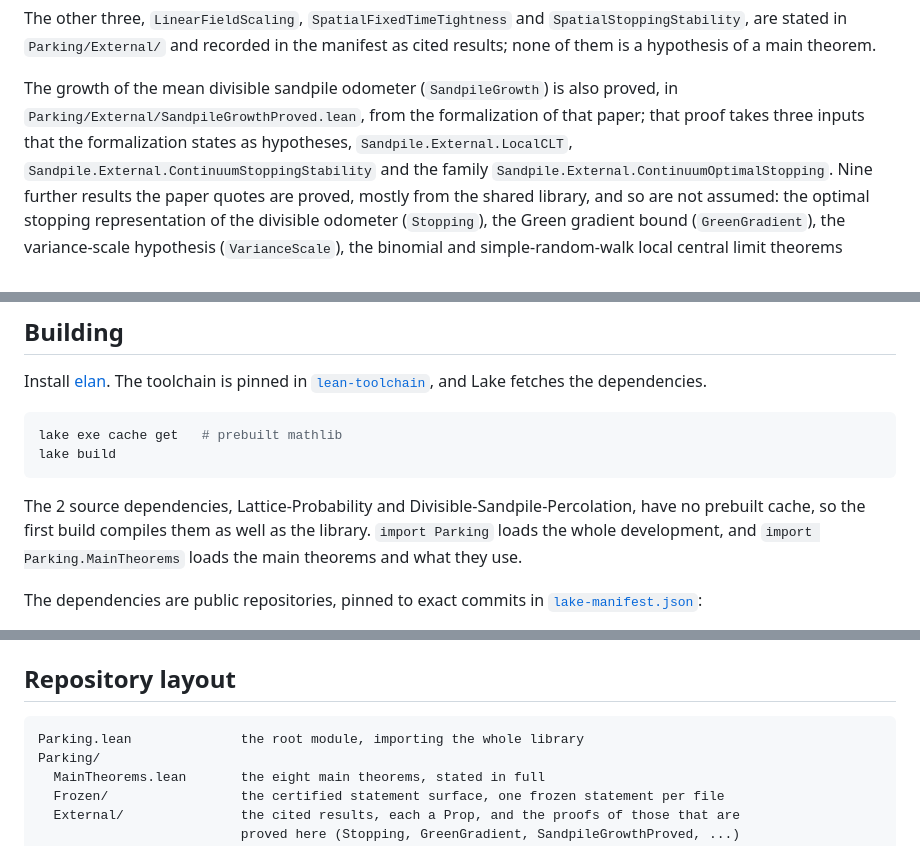
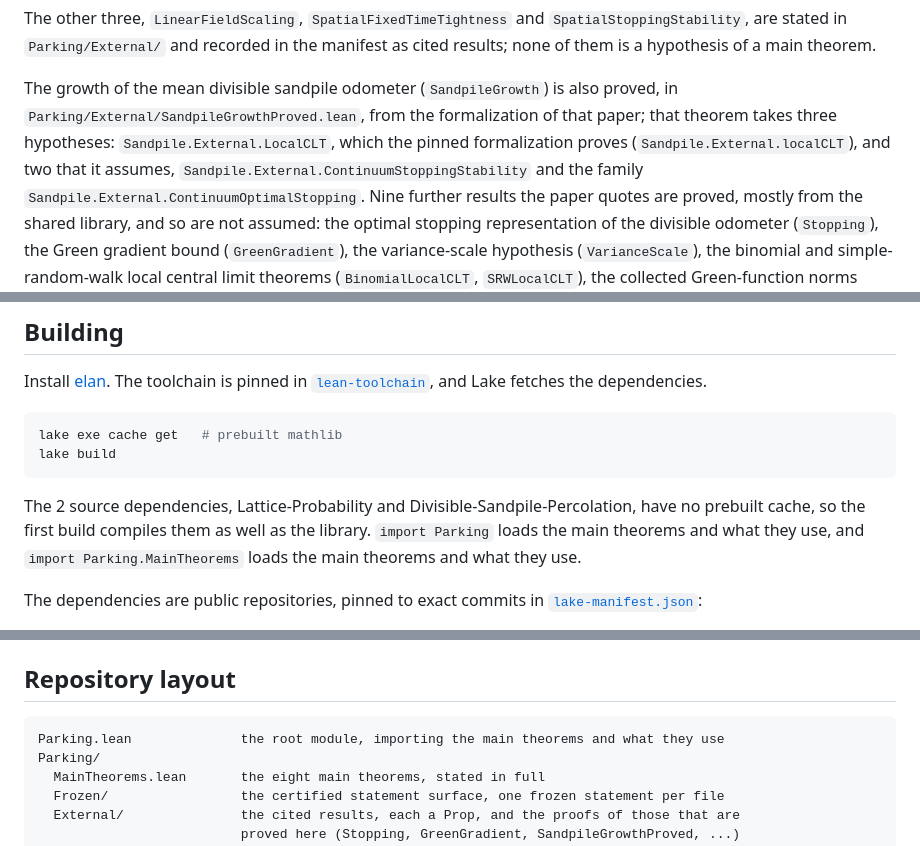
Before and after one commit to nitromannitol/Parking-Sharpness, a Markdown page: README.md, 3 parts joined by grey strips. Drawn GitHub-style.

Commit message:
Docs: correct the SandpileGrowth hypotheses and the scope of import Parking
The pinned Divisible-Sandpile-Percolation proves Sandpile.External.LocalCLT
(Sandpile.External.localCLT), so only two of the three hypotheses of the
SandpileGrowth theorem are assumed. The root module does not import every
module, so it no longer claims to load the whole library.

Co-Authored-By: Claude Sonnet 5.5 <noreply@anthropic.com>

````diff
--- a/README.md
+++ b/README.md
@@ -205,8 +205,9 @@ The other three, `LinearFieldScaling`, `SpatialFixedTimeTightness` and
 cited results; none of them is a hypothesis of a main theorem.
 
 The growth of the mean divisible sandpile odometer (`SandpileGrowth`) is also proved, in
-`Parking/External/SandpileGrowthProved.lean`, from the formalization of that paper; that proof
-takes three inputs that the formalization states as hypotheses, `Sandpile.External.LocalCLT`,
+`Parking/External/SandpileGrowthProved.lean`, from the formalization of that paper; that theorem
+takes three hypotheses: `Sandpile.External.LocalCLT`, which the pinned formalization proves
+(`Sandpile.External.localCLT`), and two that it assumes,
 `Sandpile.External.ContinuumStoppingStability` and the family
 `Sandpile.External.ContinuumOptimalStopping`. Nine further results the paper quotes are
 proved, mostly from the shared library, and so are not assumed: the optimal stopping
@@ -314,8 +315,8 @@ lake build
 
 The 2 source dependencies, Lattice-Probability and Divisible-Sandpile-Percolation, have no
 prebuilt cache, so the first build compiles them as well as the library. `import Parking`
-loads the whole development, and `import Parking.MainTheorems` loads the main theorems and
-what they use.
+loads the main theorems and what they use, and `import Parking.MainTheorems` loads the main
+theorems and what they use.
 
 The dependencies are public repositories, pinned to exact commits in
 [`lake-manifest.json`](lake-manifest.json):
@@ -388,7 +389,7 @@ pairs. Both run on pushes to `main` that change Lean files, `tools/`, `paper/`,
 ## Repository layout
 
 ```text
-Parking.lean              the root module, importing the whole library
+Parking.lean              the root module, importing the main theorems and what they use
 Parking/
   MainTheorems.lean       the eight main theorems, stated in full
   Frozen/                 the certified statement surface, one frozen statement per file
````
